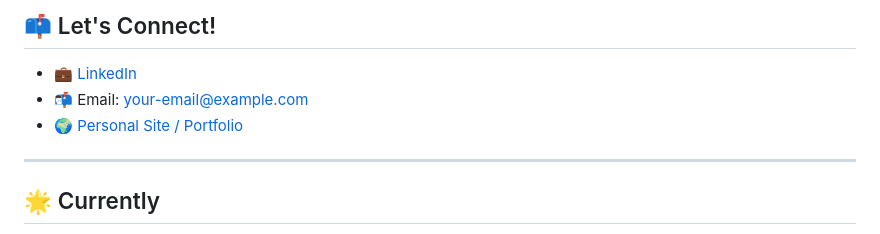
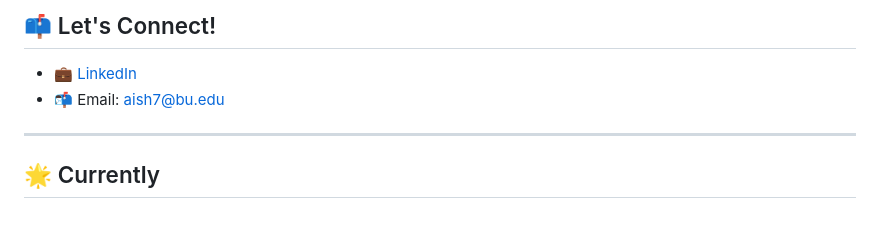
Before and after one commit to Aish-BU/Aish-BU, a Markdown page: README.md, the part around the change. Drawn GitHub-style.

```diff
--- a/README.md
+++ b/README.md
@@ -89,8 +89,7 @@ I'm a Data & Business Analyst with 5+ years of experience helping banks, fintech
 ## 📫 Let's Connect!
 
 - 💼 [LinkedIn](https://www.linkedin.com/in/aishwarya-malhotra-78546275/)
-- 📬 Email: [your-email@example.com](mailto:your-email@example.com)
-- 🌍 [Personal Site / Portfolio](ADD_LINK_IF_ANY)
+- 📬 Email: [aish7@bu.edu](mailto:aish7@bu.edu)
 
 ---
 
```
